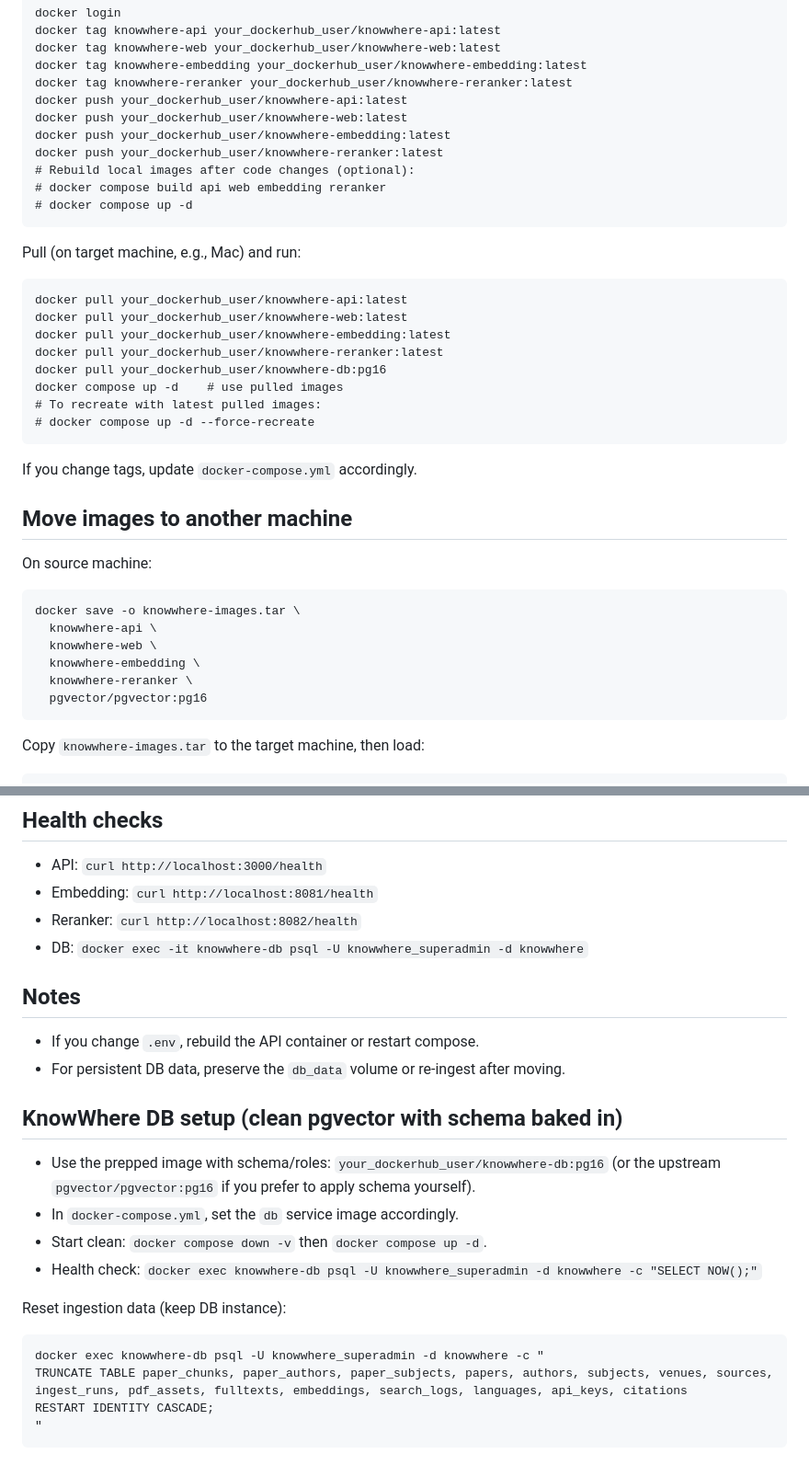
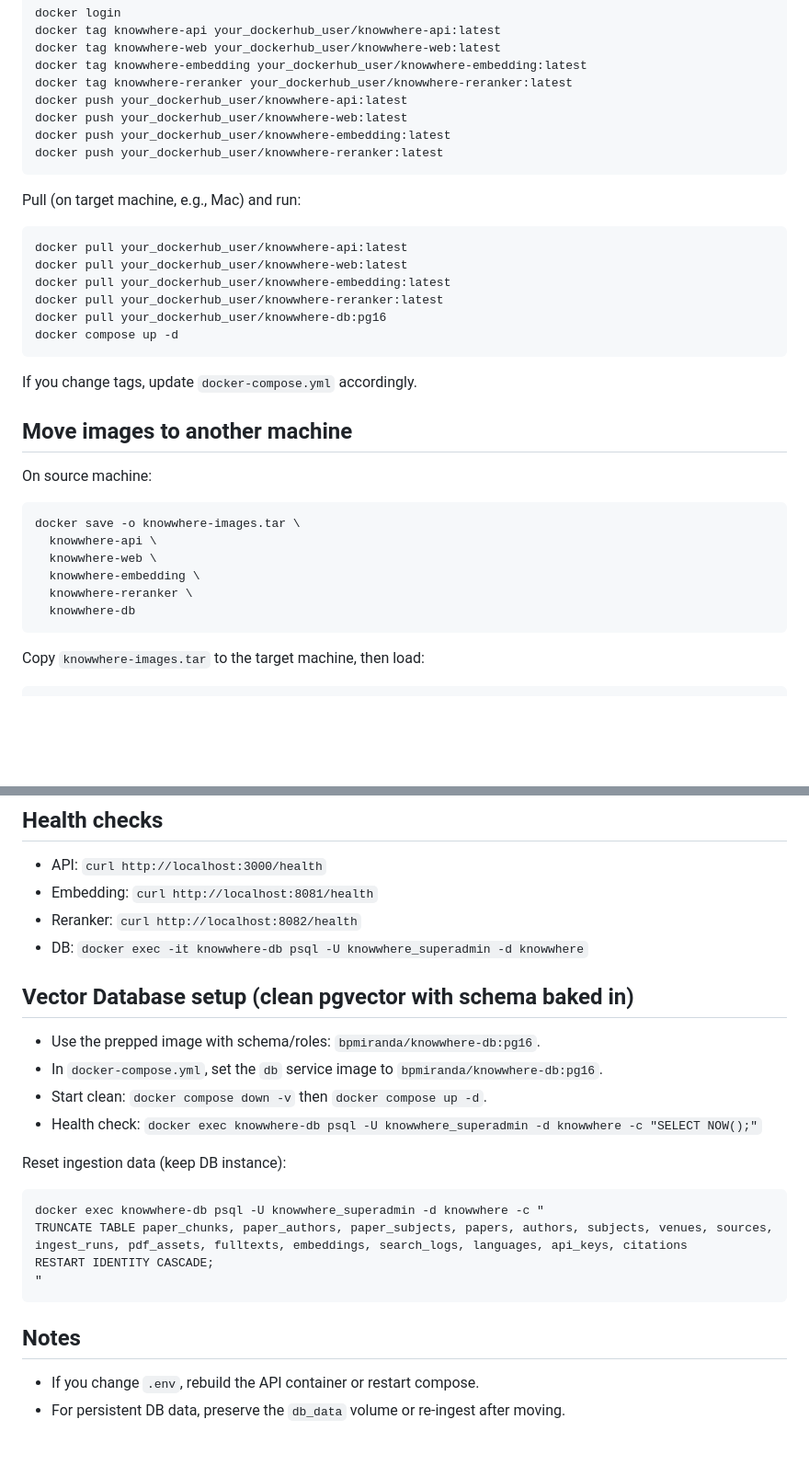
Before and after one commit to bpmiranda3099/knowwhere, a Markdown page: SETUP.md, 2 parts joined by grey strips. Shown: that part at 92% size. Drawn GitHub-style; blank space fills up the shorter version.

Commit message:
Update SETUP.md to streamline Docker commands and enhance Vector Database setup instructions

````diff
--- a/SETUP.md
+++ b/SETUP.md
@@ -58,9 +58,6 @@ docker push your_dockerhub_user/knowwhere-api:latest
 docker push your_dockerhub_user/knowwhere-web:latest
 docker push your_dockerhub_user/knowwhere-embedding:latest
 docker push your_dockerhub_user/knowwhere-reranker:latest
-# Rebuild local images after code changes (optional):
-# docker compose build api web embedding reranker
-# docker compose up -d
 ```
 
 Pull (on target machine, e.g., Mac) and run:
@@ -70,9 +67,7 @@ docker pull your_dockerhub_user/knowwhere-web:latest
 docker pull your_dockerhub_user/knowwhere-embedding:latest
 docker pull your_dockerhub_user/knowwhere-reranker:latest
 docker pull your_dockerhub_user/knowwhere-db:pg16
-docker compose up -d    # use pulled images
-# To recreate with latest pulled images:
-# docker compose up -d --force-recreate
+docker compose up -d
 ```
 If you change tags, update `docker-compose.yml` accordingly.
 
@@ -84,7 +79,7 @@ docker save -o knowwhere-images.tar \
   knowwhere-web \
   knowwhere-embedding \
   knowwhere-reranker \
-  pgvector/pgvector:pg16
+  knowwhere-db
 ```
 Copy `knowwhere-images.tar` to the target machine, then load:
 ```
@@ -103,13 +98,10 @@ docker compose up -d
 - Reranker: `curl http://localhost:8082/health`
 - DB: `docker exec -it knowwhere-db psql -U knowwhere_superadmin -d knowwhere`
 
-## Notes
-- If you change `.env`, rebuild the API container or restart compose.
-- For persistent DB data, preserve the `db_data` volume or re-ingest after moving.
 
-## KnowWhere DB setup (clean pgvector with schema baked in)
-- Use the prepped image with schema/roles: `your_dockerhub_user/knowwhere-db:pg16` (or the upstream `pgvector/pgvector:pg16` if you prefer to apply schema yourself).
-- In `docker-compose.yml`, set the `db` service image accordingly.
+## Vector Database setup (clean pgvector with schema baked in)
+- Use the prepped image with schema/roles: `bpmiranda/knowwhere-db:pg16`.
+- In `docker-compose.yml`, set the `db` service image to `bpmiranda/knowwhere-db:pg16`.
 - Start clean: `docker compose down -v` then `docker compose up -d`.
 - Health check: `docker exec knowwhere-db psql -U knowwhere_superadmin -d knowwhere -c "SELECT NOW();"`
 
@@ -121,3 +113,7 @@ ingest_runs, pdf_assets, fulltexts, embeddings, search_logs, languages, api_keys
 RESTART IDENTITY CASCADE;
 "
 ```
+
+## Notes
+- If you change `.env`, rebuild the API container or restart compose.
+- For persistent DB data, preserve the `db_data` volume or re-ingest after moving.
````
